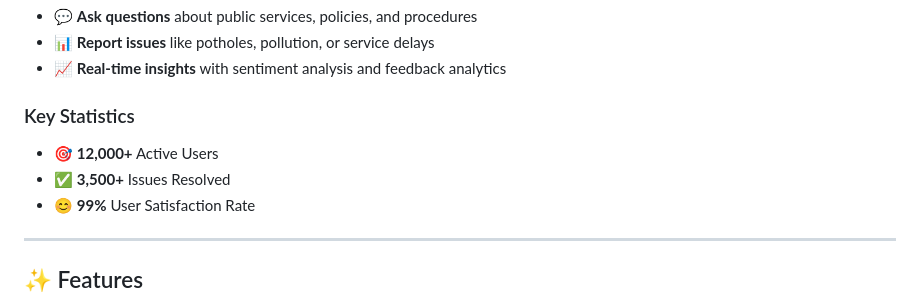
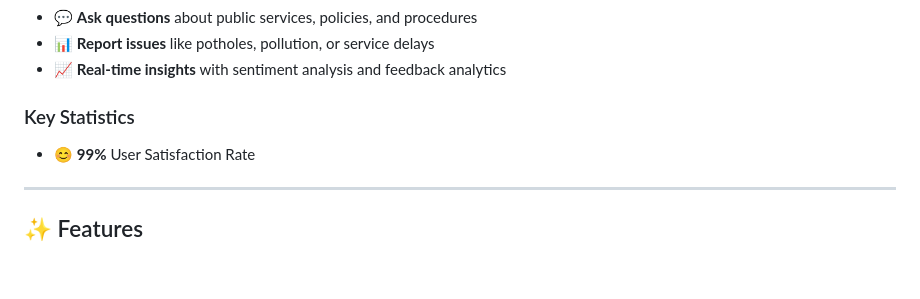
Before and after one commit to Saikiranabhi/CitizenAI, a Markdown page: Readme.md, the part around the change. GitHub-like rendering; blank space fills up the shorter version.

Commit message:
Update Readme
Removed some key statistics from the Readme.

```diff
--- a/Readme.md
+++ b/Readme.md
@@ -56,9 +56,6 @@ Think of CitizenAI as a digital assistant for public service—just like a chatb
 - 📈 **Real-time insights** with sentiment analysis and feedback analytics
 
 ### Key Statistics
-
-- 🎯 **12,000+** Active Users
-- ✅ **3,500+** Issues Resolved
 - 😊 **99%** User Satisfaction Rate
 
 ---
```
